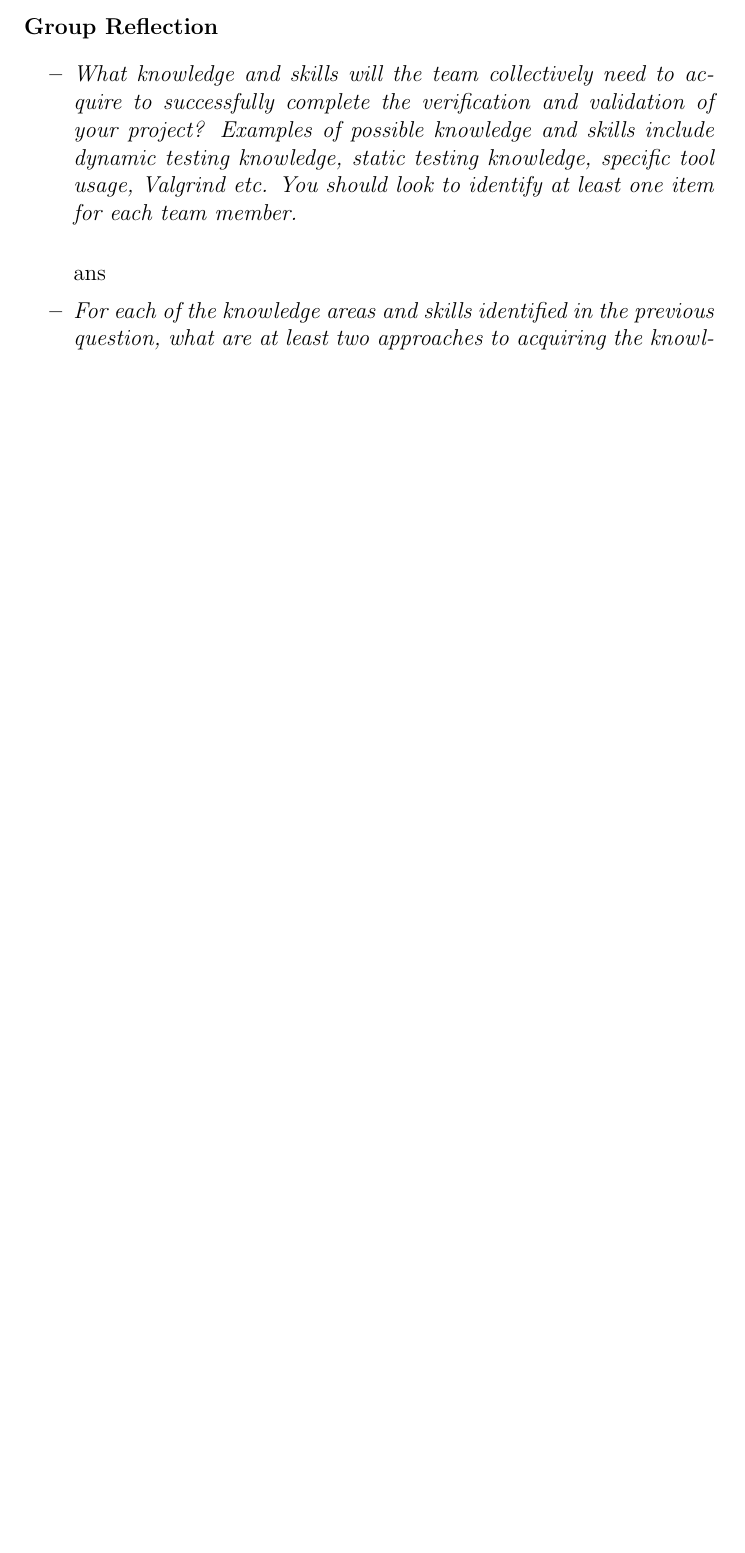
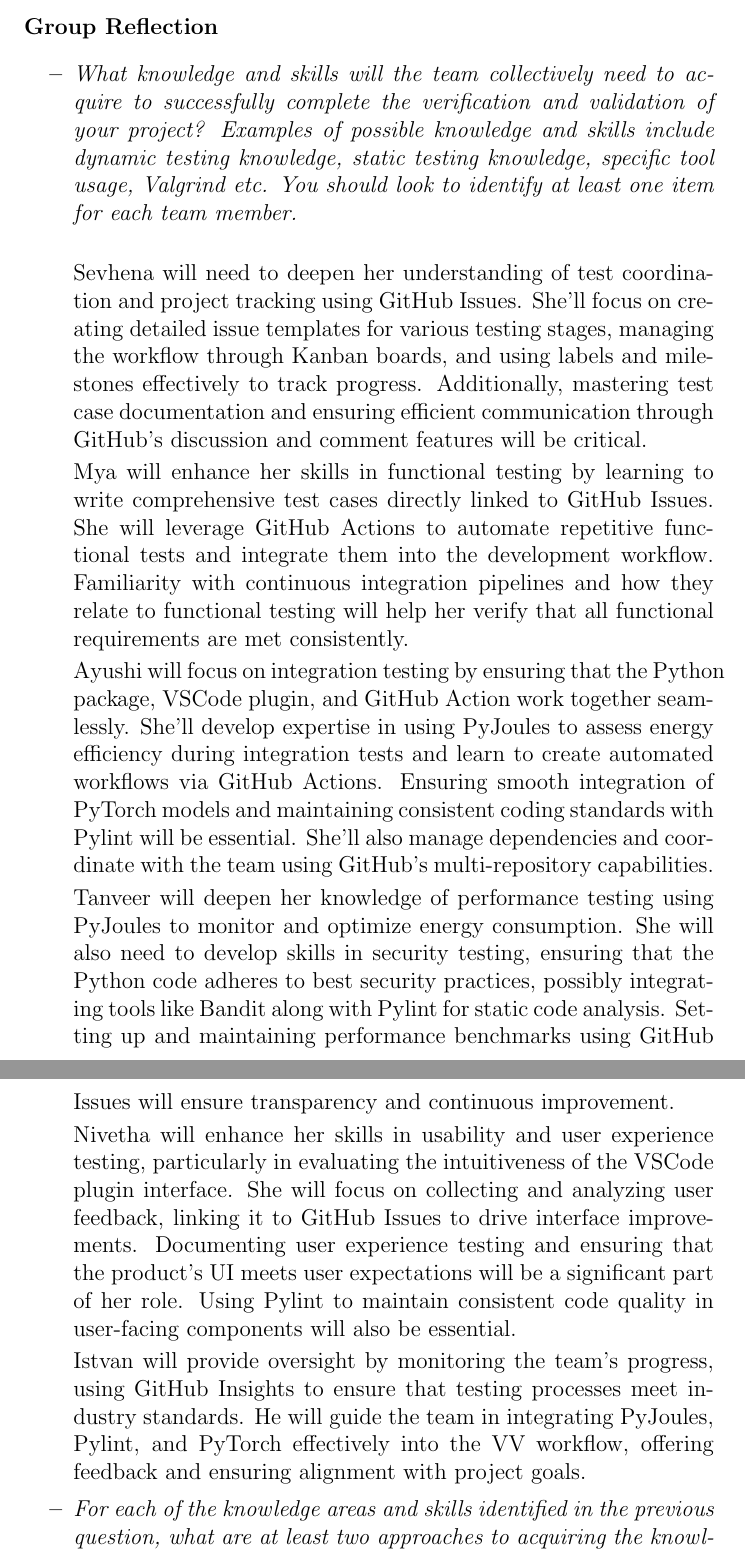
Before and after one commit to ssm-lab/capstone--source-code-optimizer, a LaTeX document (docs/VnVPlan/VnVPlan.tex): part of page 45 of 45 before the commit and two parts of pages 45 and 46 of 46 after it, the two joined at a grey line, cut so that both start at the same text, the shorter picture padded with empty space. Compiled offline with pdfLaTeX.

Commit message:
Added group reflection question 1

```diff
--- a/docs/VnVPlan/VnVPlan.tex
+++ b/docs/VnVPlan/VnVPlan.tex
@@ -1373,7 +1373,46 @@
   static testing knowledge, specific tool usage, Valgrind etc.  You should look to
   identify at least one item for each team member.\\}
 
-  ans
+  Sevhena will need to deepen her understanding of test coordination and project
+  tracking using GitHub Issues. She’ll focus on creating detailed issue templates
+  for various testing stages, managing the workflow through Kanban boards, and using
+  labels and milestones effectively to track progress. Additionally, mastering test
+  case documentation and ensuring efficient communication through GitHub’s discussion
+  and comment features will be critical.
+
+  Mya will enhance her skills in functional testing by learning to write comprehensive
+  test cases directly linked to GitHub Issues. She will leverage GitHub Actions to
+  automate repetitive functional tests and integrate them into the development workflow.
+  Familiarity with continuous integration pipelines and how they relate to functional
+  testing will help her verify that all functional requirements are met consistently.
+
+  Ayushi will focus on integration testing by ensuring that the Python package, VSCode
+  plugin, and GitHub Action work together seamlessly. She’ll develop expertise in using
+  PyJoules to assess energy efficiency during integration tests and learn to create
+  automated workflows via GitHub Actions. Ensuring smooth integration of PyTorch models
+  and maintaining consistent coding standards with Pylint will be essential. She’ll
+  also manage dependencies and coordinate with the team using GitHub’s multi-repository
+  capabilities.
+
+  Tanveer will deepen her knowledge of performance testing using PyJoules to monitor
+  and optimize energy consumption. She will also need to develop skills in security
+  testing, ensuring that the Python code adheres to best security practices, possibly
+  integrating tools like Bandit along with Pylint for static code analysis. Setting
+  up and maintaining performance benchmarks using GitHub Issues will ensure transparency
+  and continuous improvement.
+
+  Nivetha will enhance her skills in usability and user experience testing, particularly
+  in evaluating the intuitiveness of the VSCode plugin interface. She will focus on
+  collecting and analyzing user feedback, linking it to GitHub Issues to drive interface
+  improvements. Documenting user experience testing and ensuring that the product’s UI
+  meets user expectations will be a significant part of her role. Using Pylint to maintain
+  consistent code quality in user-facing components will also be essential.
+
+  Istvan will provide oversight by monitoring the team’s progress, using GitHub Insights
+  to ensure that testing processes meet industry standards. He will guide the team in
+  integrating PyJoules, Pylint, and PyTorch effectively into the V&V workflow, offering
+  feedback and ensuring alignment with project goals.
+
   \item \textit{For each of the knowledge areas and skills identified in the previous
   question, what are at least two approaches to acquiring the knowledge or
   mastering the skill?  Of the identified approaches, which will each team
```
